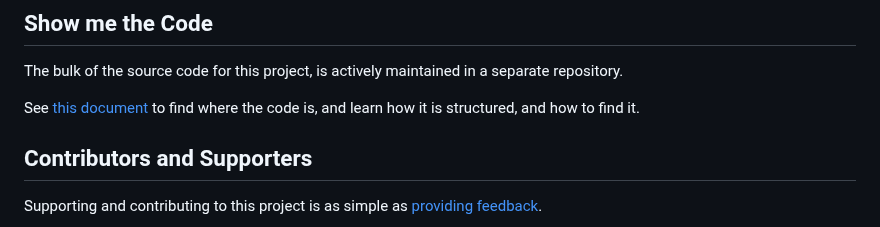
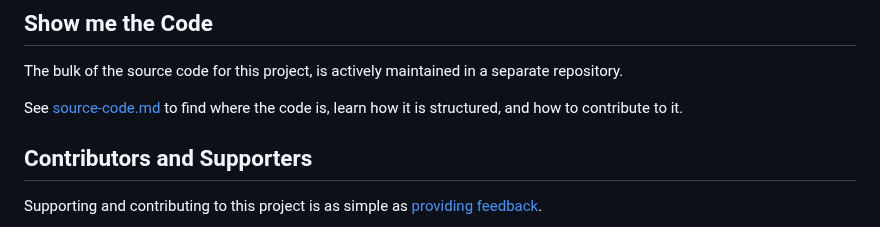
Before and after one commit to ara3d/bim-open-schema, a Markdown page: README.md, the part around the change. Drawn GitHub-style.

Commit message:
Update link to source code documentation

```diff
--- a/README.md
+++ b/README.md
@@ -78,7 +78,7 @@ The contents of the .bos archive are the following parquet files:
 
 The bulk of the source code for this project, is actively maintained in a separate repository.
 
-See [this document](contributing.md) to find where the code is, and learn how it is structured, and how to find it.
+See [source-code.md](source-code.md) to find where the code is, learn how it is structured, and how to contribute to it.
 
 ## Contributors and Supporters
 
```
